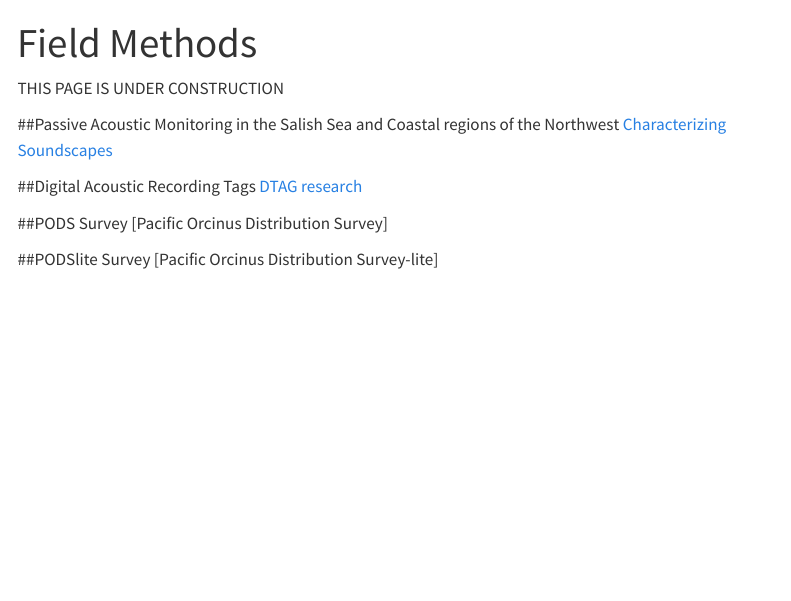
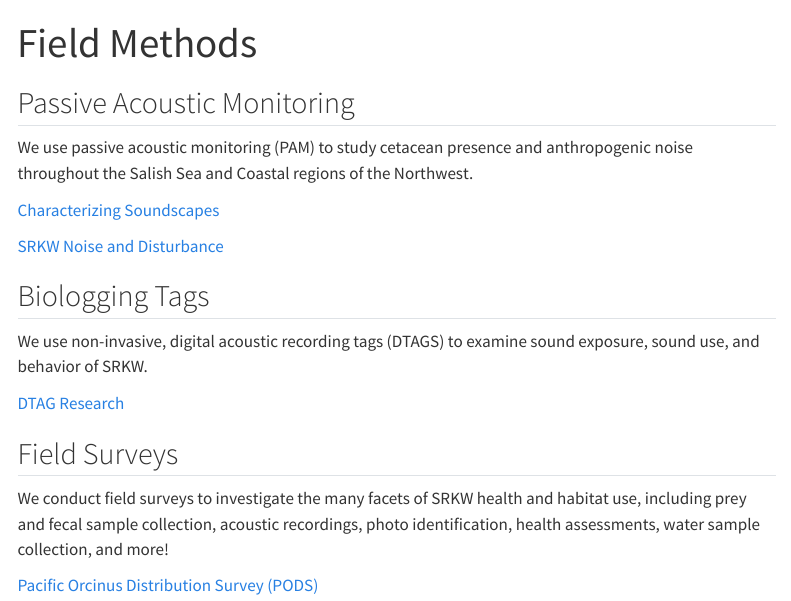
Before and after one commit to noaa-nwfsc/NWFSC-PAM-Lab-Manual, a Quarto document (content/FieldMethods.qmd): the page in a window 1100 px wide, from its top. Rendered offline with R 4.5, knitr and Pandoc in place of Quarto, with nearby package versions; menus at the side of the page are left out.

Commit message:
updated code

```diff
--- a/content/FieldMethods.qmd
+++ b/content/FieldMethods.qmd
@@ -2,20 +2,22 @@
 title: Field Methods
 ---
 
-THIS PAGE IS UNDER CONSTRUCTION
+## Passive Acoustic Monitoring
 
+We use passive acoustic monitoring (PAM) to study cetacean presence and anthropogenic noise throughout the Salish Sea and Coastal regions of the Northwest.
 
-##Passive Acoustic Monitoring in the Salish Sea and Coastal regions of the Northwest
 [Characterizing Soundscapes](https://www.fisheries.noaa.gov/west-coast/science-data/characterizing-soundscapes-southern-resident-killer-whale-habitat-projected-increases)
 
+[SRKW Noise and Disturbance](https://www.fisheries.noaa.gov/west-coast/science-data/southern-resident-killer-whale-noise-and-disturbance-research)
 
-##Digital Acoustic Recording Tags
-[DTAG research](https://www.fisheries.noaa.gov/west-coast/science-data/southern-resident-killer-whale-digital-acoustic-recording-tag-research)
+## Biologging Tags
 
+We use non-invasive, digital acoustic recording tags (DTAGS) to examine sound exposure, sound use, and behavior of SRKW.
 
-##PODS Survey
-[Pacific Orcinus Distribution Survey]
+[DTAG Research](https://www.fisheries.noaa.gov/west-coast/science-data/southern-resident-killer-whale-digital-acoustic-recording-tag-research)
 
+## Field Surveys
 
-##PODSlite Survey
-[Pacific Orcinus Distribution Survey-lite]
+We conduct field surveys to investigate the many facets of SRKW health and habitat use, including prey and fecal sample collection, acoustic recordings, photo identification, health assessments, water sample collection, and more!
+
+[Pacific Orcinus Distribution Survey (PODS)](https://www.fisheries.noaa.gov/feature-story/first-joint-noaa-killer-whale-survey-examines-endangered-southern-residents-shift)
```
Also changed, not shown: content/Data-Archive-PACM_Makara.qmd (+0 -12 lines), index.qmd (+2 -5 lines).
